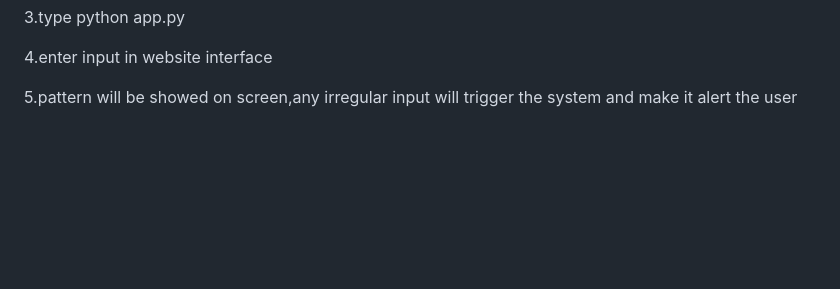
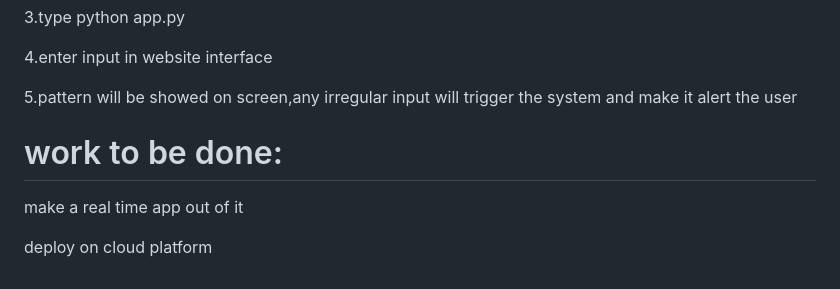
Before and after one commit to urmishikha/-Anomaly-defence-system-using-Intrusion-Detection-and-anomaly-identification, a Markdown page: README.md, the part around the change. GitHub-like rendering; blank space fills up the shorter version.

```diff
--- a/README.md
+++ b/README.md
@@ -72,3 +72,8 @@ Project Development Steps
  4.enter input in website interface
 
  5.pattern will be showed on screen,any irregular input will trigger the system and make it alert the user
+
+ # work to be done:
+ make a real time app out of it
+
+deploy on cloud platform
```
